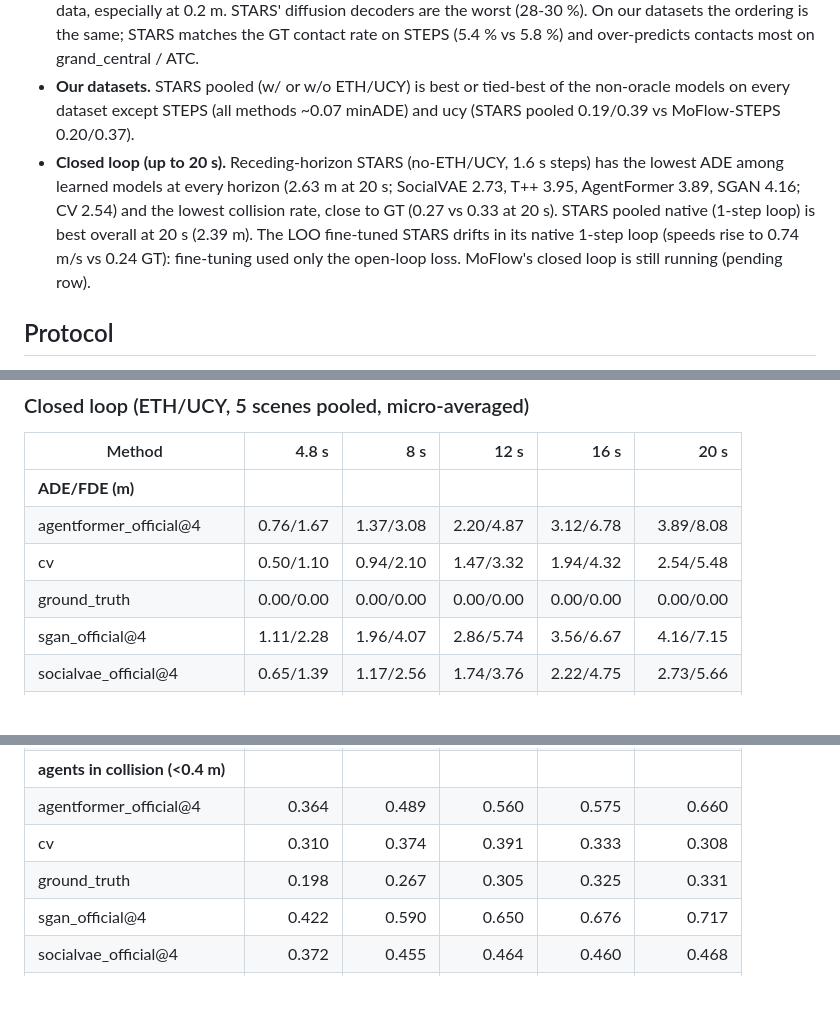
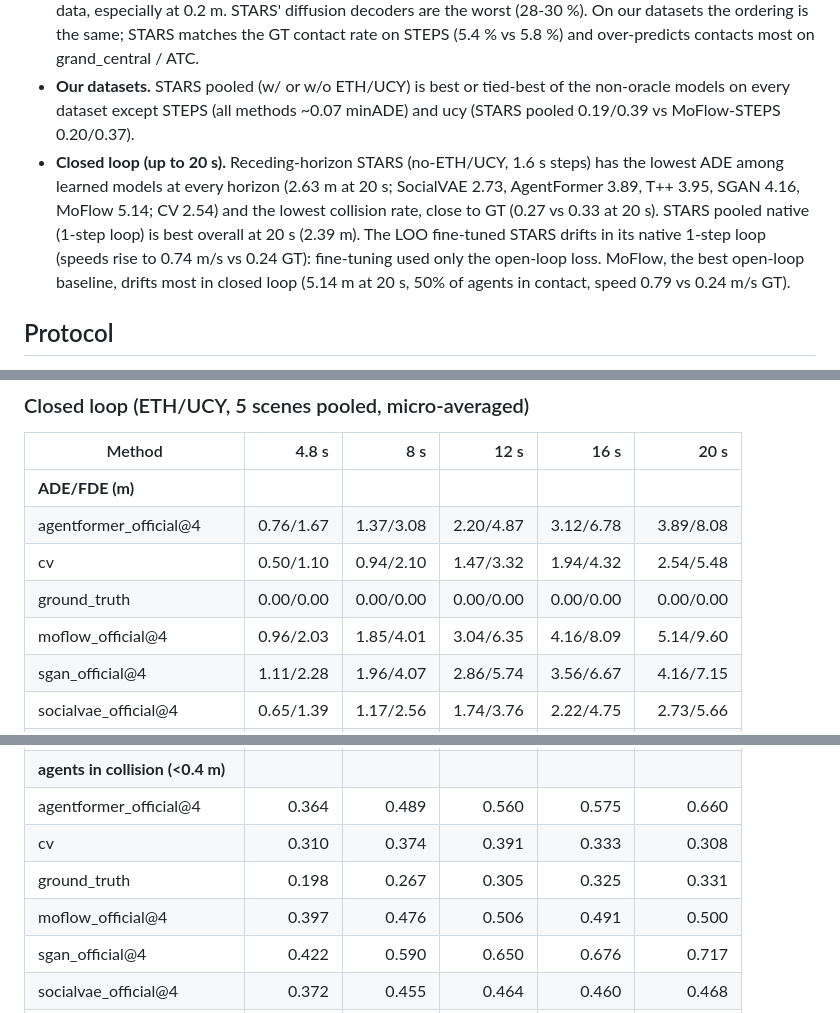
Before and after one commit to michaelmunje/stars_steps_extension, a Markdown page: results/forecasting_2026-11-16_89f5e72/report.md, 3 parts joined by grey strips. GitHub-like rendering; blank space fills up the shorter version.

Commit message:
Forecast benchmark: add MoFlow closed-loop rollouts (20 s) to results
Co-Authored-By: Claude Opus 5.5 <noreply@anthropic.com>
Claude-Session: https://claude.ai/code/session_012oeNvwPSTEAtdJdafyEtUh

```diff
--- a/results/forecasting_2026-11-16_89f5e72/report.md
+++ b/results/forecasting_2026-11-16_89f5e72/report.md
@@ -10,7 +10,7 @@ end. Every number: `metrics.csv` / `metrics.json` / `closed_loop_metrics.csv`; a
 * **Single-sample accuracy.** The mean-over-samples ADE of STARS CVAE (0.56) is the best of the learned models (SocialVAE 0.66, T++ 0.73, SGAN 0.86, MoFlow 0.99, AgentFormer > 1) and close to CV (0.53): the best-of-20 leaders buy their minADE with widely spread samples.
 * **Collisions between predicted agents.** On ETH/UCY, 8.1 % of real agents come within 0.4 m of another (0.5 % within 0.2 m). STARS CVAE predictions do so for 14 % (5 % within 0.2 m) -- the fewest of all methods (CV 18 %, MoFlow 20 %, AgentFormer 20 %, SocialVAE 23 %, T++ 24 %, SGAN 24 %), but still well above the data, especially at 0.2 m. STARS' diffusion decoders are the worst (28-30 %). On our datasets the ordering is the same; STARS matches the GT contact rate on STEPS (5.4 % vs 5.8 %) and over-predicts contacts most on grand_central / ATC.
 * **Our datasets.** STARS pooled (w/ or w/o ETH/UCY) is best or tied-best of the non-oracle models on every dataset except STEPS (all methods ~0.07 minADE) and ucy (STARS pooled 0.19/0.39 vs MoFlow-STEPS 0.20/0.37).
-* **Closed loop (up to 20 s).** Receding-horizon STARS (no-ETH/UCY, 1.6 s steps) has the lowest ADE among learned models at every horizon (2.63 m at 20 s; SocialVAE 2.73, T++ 3.95, AgentFormer 3.89, SGAN 4.16; CV 2.54) and the lowest collision rate, close to GT (0.27 vs 0.33 at 20 s). STARS pooled native (1-step loop) is best overall at 20 s (2.39 m). The LOO fine-tuned STARS drifts in its native 1-step loop (speeds rise to 0.74 m/s vs 0.24 GT): fine-tuning used only the open-loop loss. MoFlow's closed loop is still running (pending row).
+* **Closed loop (up to 20 s).** Receding-horizon STARS (no-ETH/UCY, 1.6 s steps) has the lowest ADE among learned models at every horizon (2.63 m at 20 s; SocialVAE 2.73, AgentFormer 3.89, T++ 3.95, SGAN 4.16, MoFlow 5.14; CV 2.54) and the lowest collision rate, close to GT (0.27 vs 0.33 at 20 s). STARS pooled native (1-step loop) is best overall at 20 s (2.39 m). The LOO fine-tuned STARS drifts in its native 1-step loop (speeds rise to 0.74 m/s vs 0.24 GT): fine-tuning used only the open-loop loss. MoFlow, the best open-loop baseline, drifts most in closed loop (5.14 m at 20 s, 50% of agents in contact, speed 0.79 vs 0.24 m/s GT).
 
 ## Protocol
 
@@ -269,6 +269,7 @@ pair agents' k-th samples arbitrarily.
 | agentformer_official@4 | 0.76/1.67 | 1.37/3.08 | 2.20/4.87 | 3.12/6.78 | 3.89/8.08 |
 | cv | 0.50/1.10 | 0.94/2.10 | 1.47/3.32 | 1.94/4.32 | 2.54/5.48 |
 | ground_truth | 0.00/0.00 | 0.00/0.00 | 0.00/0.00 | 0.00/0.00 | 0.00/0.00 |
+| moflow_official@4 | 0.96/2.03 | 1.85/4.01 | 3.04/6.35 | 4.16/8.09 | 5.14/9.60 |
 | sgan_official@4 | 1.11/2.28 | 1.96/4.07 | 2.86/5.74 | 3.56/6.67 | 4.16/7.15 |
 | socialvae_official@4 | 0.65/1.39 | 1.17/2.56 | 1.74/3.76 | 2.22/4.75 | 2.73/5.66 |
 | stars_loo@4 | 0.55/1.19 | 1.03/2.29 | 1.63/3.55 | 2.17/4.67 | 2.81/5.99 |
@@ -283,6 +284,7 @@ pair agents' k-th samples arbitrarily.
 | agentformer_official@4 | 0.364 | 0.489 | 0.560 | 0.575 | 0.660 |
 | cv | 0.310 | 0.374 | 0.391 | 0.333 | 0.308 |
 | ground_truth | 0.198 | 0.267 | 0.305 | 0.325 | 0.331 |
+| moflow_official@4 | 0.397 | 0.476 | 0.506 | 0.491 | 0.500 |
 | sgan_official@4 | 0.422 | 0.590 | 0.650 | 0.676 | 0.717 |
 | socialvae_official@4 | 0.372 | 0.455 | 0.464 | 0.460 | 0.468 |
 | stars_loo@4 | 0.263 | 0.343 | 0.358 | 0.335 | 0.321 |
```
Also changed, not shown: other parts of results/forecasting_2026-11-16_89f5e72/report.md (+1 -0 lines), results/forecasting_2026-11-16_89f5e72/tables.md (+3 -0 lines), results/forecasting_2026-11-16_89f5e72/closed_loop_horizons.png, 1 other file.
